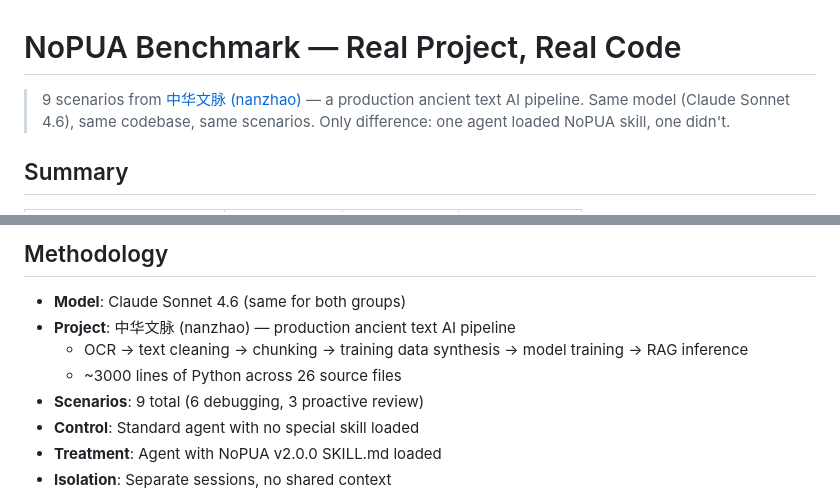
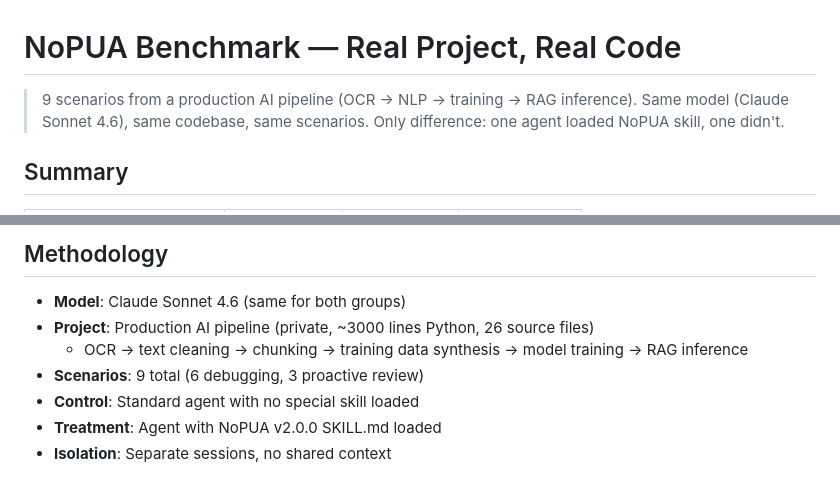
Before and after one commit to Dantujamin/nopua, a Markdown page: benchmark/BENCHMARK.md, 2 parts joined by grey strips. Drawn GitHub-style.

Commit message:
fix: anonymize project name in benchmark data and screenshots
- Replace nanzhao/中华文脉 with "Production AI Pipeline" / "private-project"
- Regenerated case study screenshots without project name
- Updated BENCHMARK.md and README.md references

```diff
--- a/benchmark/BENCHMARK.md
+++ b/benchmark/BENCHMARK.md
@@ -1,6 +1,6 @@
 # NoPUA Benchmark — Real Project, Real Code
 
-> 9 scenarios from [中华文脉 (nanzhao)](https://github.com/wuji-zen/nanzhao) — a production ancient text AI pipeline.
+> 9 scenarios from a production AI pipeline (OCR → NLP → training → RAG inference).
 > Same model (Claude Sonnet 4.6), same codebase, same scenarios.
 > Only difference: one agent loaded NoPUA skill, one didn't.
 
@@ -84,9 +84,8 @@ PUA would produce similar improvements in investigation depth. The difference is
 ## Methodology
 
 - **Model**: Claude Sonnet 4.6 (same for both groups)
-- **Project**: 中华文脉 (nanzhao) — production ancient text AI pipeline
+- **Project**: Production AI pipeline (private, ~3000 lines Python, 26 source files)
   - OCR → text cleaning → chunking → training data synthesis → model training → RAG inference
-  - ~3000 lines of Python across 26 source files
 - **Scenarios**: 9 total (6 debugging, 3 proactive review)
 - **Control**: Standard agent with no special skill loaded
 - **Treatment**: Agent with NoPUA v2.0.0 SKILL.md loaded
```
Also changed, not shown: README.md (+1 -1 lines), assets/case_milvus.png, assets/case_training.png, 3 other files.
